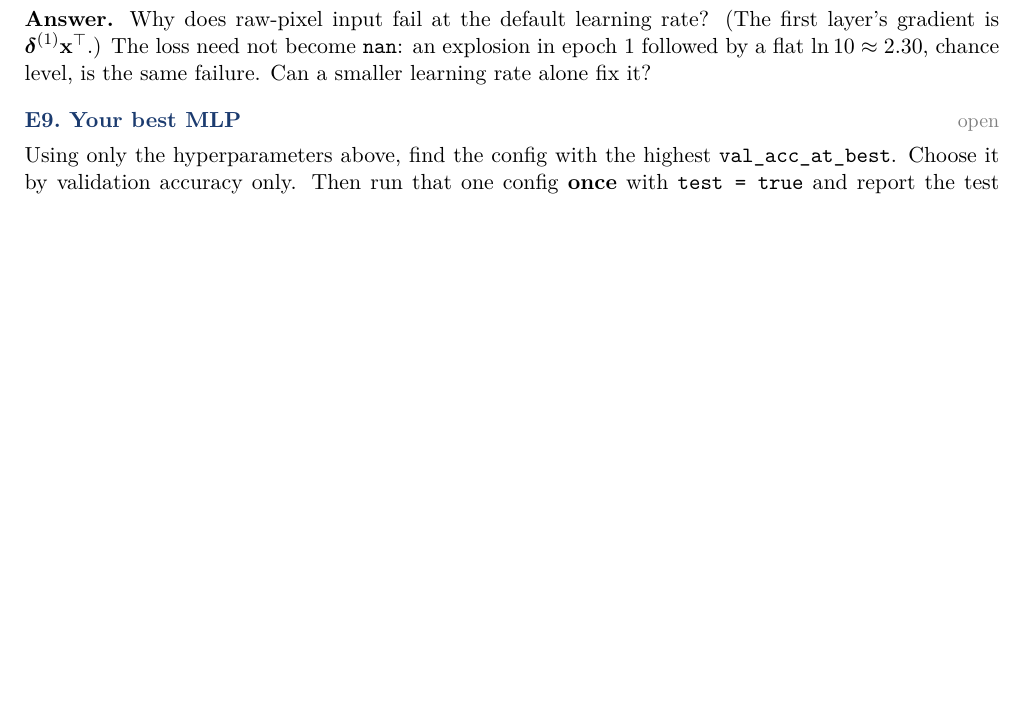
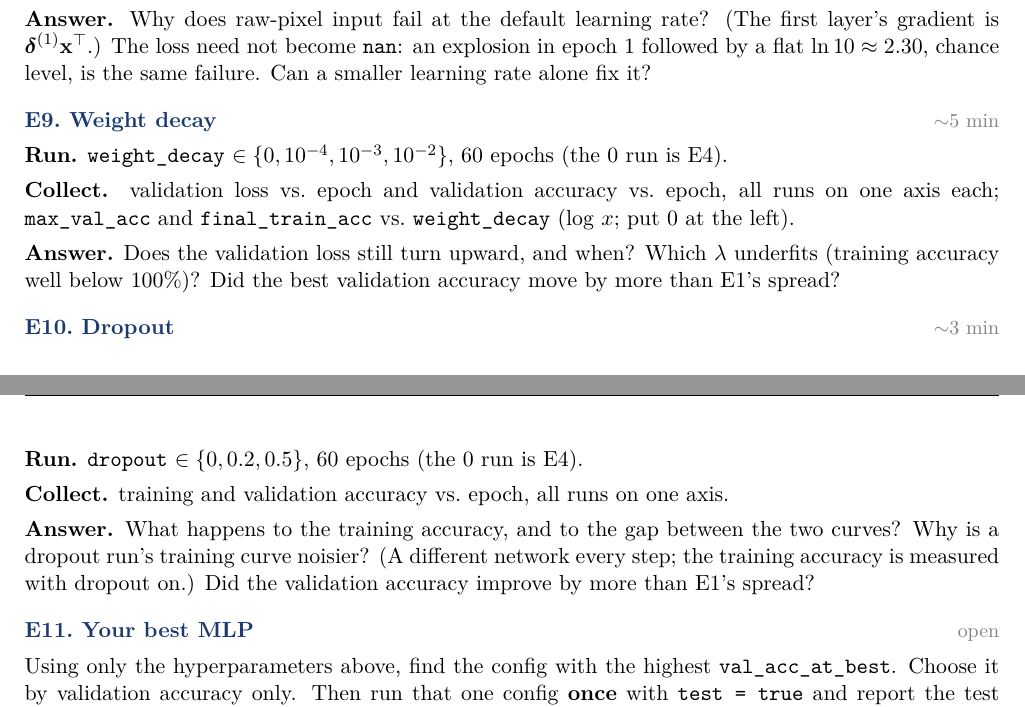
Before and after one commit to yohai/aims-lab-session2, a LaTeX document (lab_session2.tex): part of page 3 of 4 before the commit and two parts of pages 3 and 4 of 4 after it, the two joined at a grey line, cut so that both start at the same text, the shorter picture padded with empty space. Compiled offline with pdfLaTeX.

Commit message:
Session 2 deck: losses from likelihoods, optimizers and regularization sections on slides; normalization frame; drop first-task pitfalls, nn.Module and lr-on-real-problem frames. Lab: weight_decay and dropout keys, E9/E10 experiments, best MLP is E11; reference runs in the notes
Co-Authored-By: Claude Fable 5.1 <noreply@anthropic.com>

```diff
--- a/lab_session2.tex
+++ b/lab_session2.tex
@@ -144,6 +146,18 @@ Ask your assistant for a small tool that
 \answer{Why does raw-pixel input fail at the default learning rate? (The first layer's gradient is $\boldsymbol\delta^{(1)}\mathbf x^\top$.) The loss need not become \code{nan}: an explosion in epoch 1 followed by a flat $\ln 10\approx2.30$, chance level, is the same failure. Can a smaller learning rate alone fix it?}
 \end{experiment}
 
+\begin{experiment}{Weight decay}{$\sim$5 min}
+\run{\code{weight\_decay} $\in\{0, 10^{-4}, 10^{-3}, 10^{-2}\}$, 60 epochs (the $0$ run is E4).}
+\collect{validation loss vs.\ epoch and validation accuracy vs.\ epoch, all runs on one axis each; \code{max\_val\_acc} and \code{final\_train\_acc} vs.\ \code{weight\_decay} (log $x$; put $0$ at the left).}
+\answer{Does the validation loss still turn upward, and when? Which $\lambda$ underfits (training accuracy well below $100\%$)? Did the best validation accuracy move by more than E1's spread?}
+\end{experiment}
+
+\begin{experiment}{Dropout}{$\sim$3 min}
+\run{\code{dropout} $\in\{0, 0.2, 0.5\}$, 60 epochs (the $0$ run is E4).}
+\collect{training and validation accuracy vs.\ epoch, all runs on one axis.}
+\answer{What happens to the training accuracy, and to the gap between the two curves? Why is a dropout run's training curve noisier? (A different network every step; the training accuracy is measured with dropout on.) Did the validation accuracy improve by more than E1's spread?}
+\end{experiment}
+
 \begin{experiment}{Your best MLP}{open}
 Using only the hyperparameters above, find the config with the highest \code{val\_acc\_at\_best}. Choose it by validation accuracy only. Then run that one config \textbf{once} with \code{test = true} and report the test accuracy. The workshop target (sessions 5--6) is $54\%$ on the test set; with loss-based early stopping the validation number may stay just below it while \code{max\_val\_acc} is above. Report both, and say which epoch the test accuracy belongs to.\par
 \answer{Why is the test accuracy run once and not used to choose? Is your test accuracy above or below your validation accuracy, and is the difference within the noise of E1?}
```
Also changed, not shown: lab_session2.pdf, lab_session2.tex (6 more changed lines), 1 other file.
